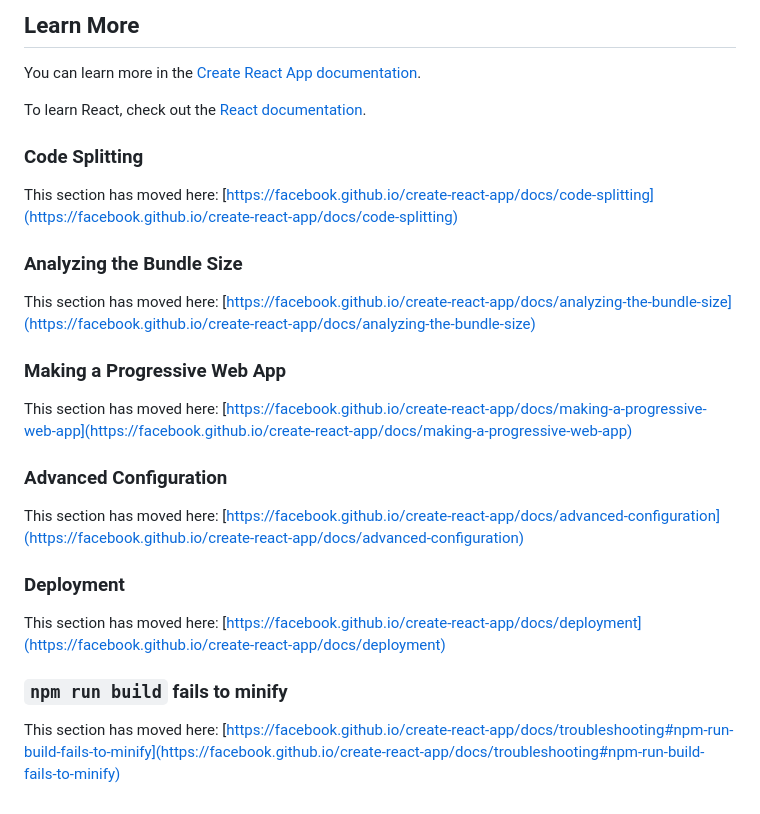
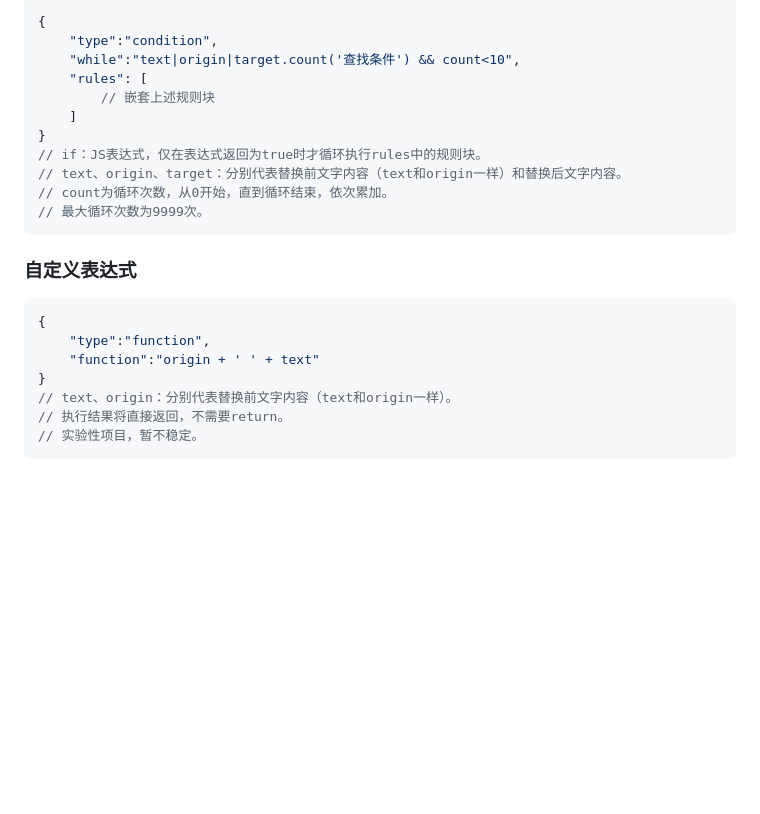
Before and after one commit to road0001/Text-Replace-Tool-React, a Markdown page: README.md, the part around the change printed below. GitHub-like rendering; blank space fills up the shorter version.

````diff
--- a/README.md
+++ b/README.md
@@ -41,30 +96,26 @@ You don't have to ever use `eject`. The curated feature set is suitable for smal
 
-## Learn More
+```json
+{
+    "type":"condition",
+    "while":"text|origin|target.count('查找条件') && count<10",
+    "rules": [
+        // 嵌套上述规则块
+    ]
+}
+// if：JS表达式，仅在表达式返回为true时才循环执行rules中的规则块。
+// text、origin、target：分别代表替换前文字内容（text和origin一样）和替换后文字内容。
+// count为循环次数，从0开始，直到循环结束，依次累加。
+// 最大循环次数为9999次。
+```
 
-You can learn more in the [Create React App documentation](https://facebook.github.io/create-react-app/docs/getting-started).
+### 自定义表达式
 
-To learn React, check out the [React documentation](https://reactjs.org/).
-
-### Code Splitting
-
-This section has moved here: [https://facebook.github.io/create-react-app/docs/code-splitting](https://facebook.github.io/create-react-app/docs/code-splitting)
-
-### Analyzing the Bundle Size
-
-This section has moved here: [https://facebook.github.io/create-react-app/docs/analyzing-the-bundle-size](https://facebook.github.io/create-react-app/docs/analyzing-the-bundle-size)
-
-### Making a Progressive Web App
-
-This section has moved here: [https://facebook.github.io/create-react-app/docs/making-a-progressive-web-app](https://facebook.github.io/create-react-app/docs/making-a-progressive-web-app)
-
-### Advanced Configuration
-
-This section has moved here: [https://facebook.github.io/create-react-app/docs/advanced-configuration](https://facebook.github.io/create-react-app/docs/advanced-configuration)
-
-### Deployment
-
-This section has moved here: [https://facebook.github.io/create-react-app/docs/deployment](https://facebook.github.io/create-react-app/docs/deployment)
-
-### `npm run build` fails to minify
-
-This section has moved here: [https://facebook.github.io/create-react-app/docs/troubleshooting#npm-run-build-fails-to-minify](https://facebook.github.io/create-react-app/docs/troubleshooting#npm-run-build-fails-to-minify)
+```json
+{
+    "type":"function",
+    "function":"origin + ' ' + text"
+}
+// text、origin：分别代表替换前文字内容（text和origin一样）。
+// 执行结果将直接返回，不需要return。
+// 实验性项目，暂不稳定。
+```
````
Also changed, not shown: other parts of README.md (+78 -23 lines).
